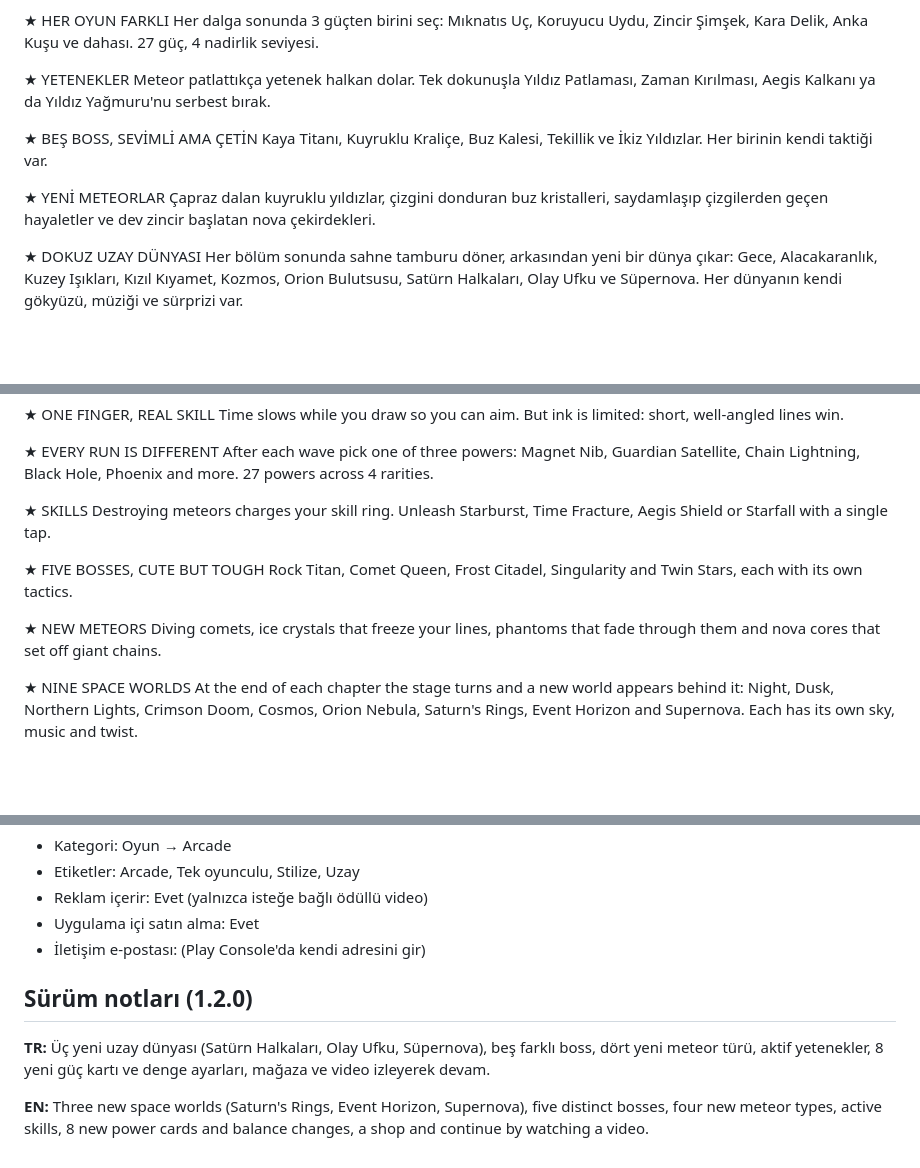
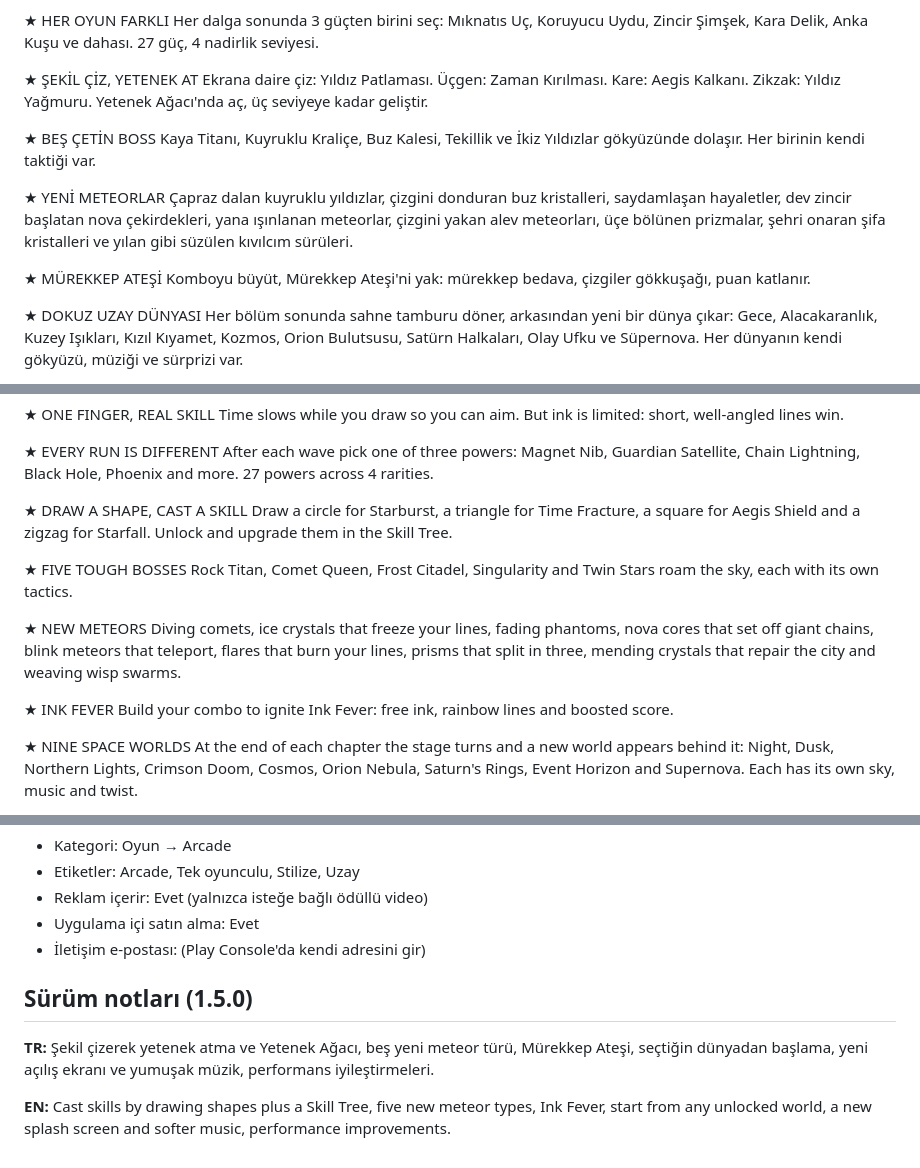
Before and after one commit to talhamert03/Project5, a Markdown page: store/listing.md, 3 parts joined by grey strips. GitHub-like rendering; blank space fills up the shorter version.

```diff
--- a/store/listing.md
+++ b/store/listing.md
@@ -20,14 +20,17 @@ Parmağını sürükle, ışıldayan bir mürekkep çizgisi çiz. Meteorlar çiz
 ★ HER OYUN FARKLI
 Her dalga sonunda 3 güçten birini seç: Mıknatıs Uç, Koruyucu Uydu, Zincir Şimşek, Kara Delik, Anka Kuşu ve dahası. 27 güç, 4 nadirlik seviyesi.
 
-★ YETENEKLER
-Meteor patlattıkça yetenek halkan dolar. Tek dokunuşla Yıldız Patlaması, Zaman Kırılması, Aegis Kalkanı ya da Yıldız Yağmuru'nu serbest bırak.
+★ ŞEKİL ÇİZ, YETENEK AT
+Ekrana daire çiz: Yıldız Patlaması. Üçgen: Zaman Kırılması. Kare: Aegis Kalkanı. Zikzak: Yıldız Yağmuru. Yetenek Ağacı'nda aç, üç seviyeye kadar geliştir.
 
-★ BEŞ BOSS, SEVİMLİ AMA ÇETİN
-Kaya Titanı, Kuyruklu Kraliçe, Buz Kalesi, Tekillik ve İkiz Yıldızlar. Her birinin kendi taktiği var.
+★ BEŞ ÇETİN BOSS
+Kaya Titanı, Kuyruklu Kraliçe, Buz Kalesi, Tekillik ve İkiz Yıldızlar gökyüzünde dolaşır. Her birinin kendi taktiği var.
 
 ★ YENİ METEORLAR
-Çapraz dalan kuyruklu yıldızlar, çizgini donduran buz kristalleri, saydamlaşıp çizgilerden geçen hayaletler ve dev zincir başlatan nova çekirdekleri.
+Çapraz dalan kuyruklu yıldızlar, çizgini donduran buz kristalleri, saydamlaşan hayaletler, dev zincir başlatan nova çekirdekleri, yana ışınlanan meteorlar, çizgini yakan alev meteorları, üçe bölünen prizmalar, şehri onaran şifa kristalleri ve yılan gibi süzülen kıvılcım sürüleri.
+
+★ MÜREKKEP ATEŞİ
+Komboyu büyüt, Mürekkep Ateşi'ni yak: mürekkep bedava, çizgiler gökkuşağı, puan katlanır.
 
 ★ DOKUZ UZAY DÜNYASI
 Her bölüm sonunda sahne tamburu döner, arkasından yeni bir dünya çıkar: Gece, Alacakaranlık, Kuzey Işıkları, Kızıl Kıyamet, Kozmos, Orion Bulutsusu, Satürn Halkaları, Olay Ufku ve Süpernova. Her dünyanın kendi gökyüzü, müziği ve sürprizi var.
@@ -61,14 +64,17 @@ Time slows while you draw so you can aim. But ink is limited: short, well-angled
 ★ EVERY RUN IS DIFFERENT
 After each wave pick one of three powers: Magnet Nib, Guardian Satellite, Chain Lightning, Black Hole, Phoenix and more. 27 powers across 4 rarities.
 
-★ SKILLS
-Destroying meteors charges your skill ring. Unleash Starburst, Time Fracture, Aegis Shield or Starfall with a single tap.
+★ DRAW A SHAPE, CAST A SKILL
+Draw a circle for Starburst, a triangle for Time Fracture, a square for Aegis Shield and a zigzag for Starfall. Unlock and upgrade them in the Skill Tree.
 
-★ FIVE BOSSES, CUTE BUT TOUGH
-Rock Titan, Comet Queen, Frost Citadel, Singularity and Twin Stars, each with its own tactics.
+★ FIVE TOUGH BOSSES
+Rock Titan, Comet Queen, Frost Citadel, Singularity and Twin Stars roam the sky, each with its own tactics.
 
 ★ NEW METEORS
-Diving comets, ice crystals that freeze your lines, phantoms that fade through them and nova cores that set off giant chains.
+Diving comets, ice crystals that freeze your lines, fading phantoms, nova cores that set off giant chains, blink meteors that teleport, flares that burn your lines, prisms that split in three, mending crystals that repair the city and weaving wisp swarms.
+
+★ INK FEVER
+Build your combo to ignite Ink Fever: free ink, rainbow lines and boosted score.
 
 ★ NINE SPACE WORLDS
 At the end of each chapter the stage turns and a new world appears behind it: Night, Dusk, Northern Lights, Crimson Doom, Cosmos, Orion Nebula, Saturn's Rings, Event Horizon and Supernova. Each has its own sky, music and twist.
@@ -90,8 +96,8 @@ No forced ads. Watch a video only when you want to continue or double your gold.
 - Uygulama içi satın alma: Evet
 - İletişim e-postası: (Play Console'da kendi adresini gir)
 
-## Sürüm notları (1.2.0)
+## Sürüm notları (1.5.0)
 
-**TR:** Üç yeni uzay dünyası (Satürn Halkaları, Olay Ufku, Süpernova), beş farklı boss, dört yeni meteor türü, aktif yetenekler, 8 yeni güç kartı ve denge ayarları, mağaza ve video izleyerek devam.
+**TR:** Şekil çizerek yetenek atma ve Yetenek Ağacı, beş yeni meteor türü, Mürekkep Ateşi, seçtiğin dünyadan başlama, yeni açılış ekranı ve yumuşak müzik, performans iyileştirmeleri.
 
-**EN:** Three new space worlds (Saturn's Rings, Event Horizon, Supernova), five distinct bosses, four new meteor types, active skills, 8 new power cards and balance changes, a shop and continue by watching a video.
+**EN:** Cast skills by drawing shapes plus a Skill Tree, five new meteor types, Ink Fever, start from any unlocked world, a new splash screen and softer music, performance improvements.
```
Also changed, not shown: docs/google-play-yayin.md (added, +116 -0 lines).
